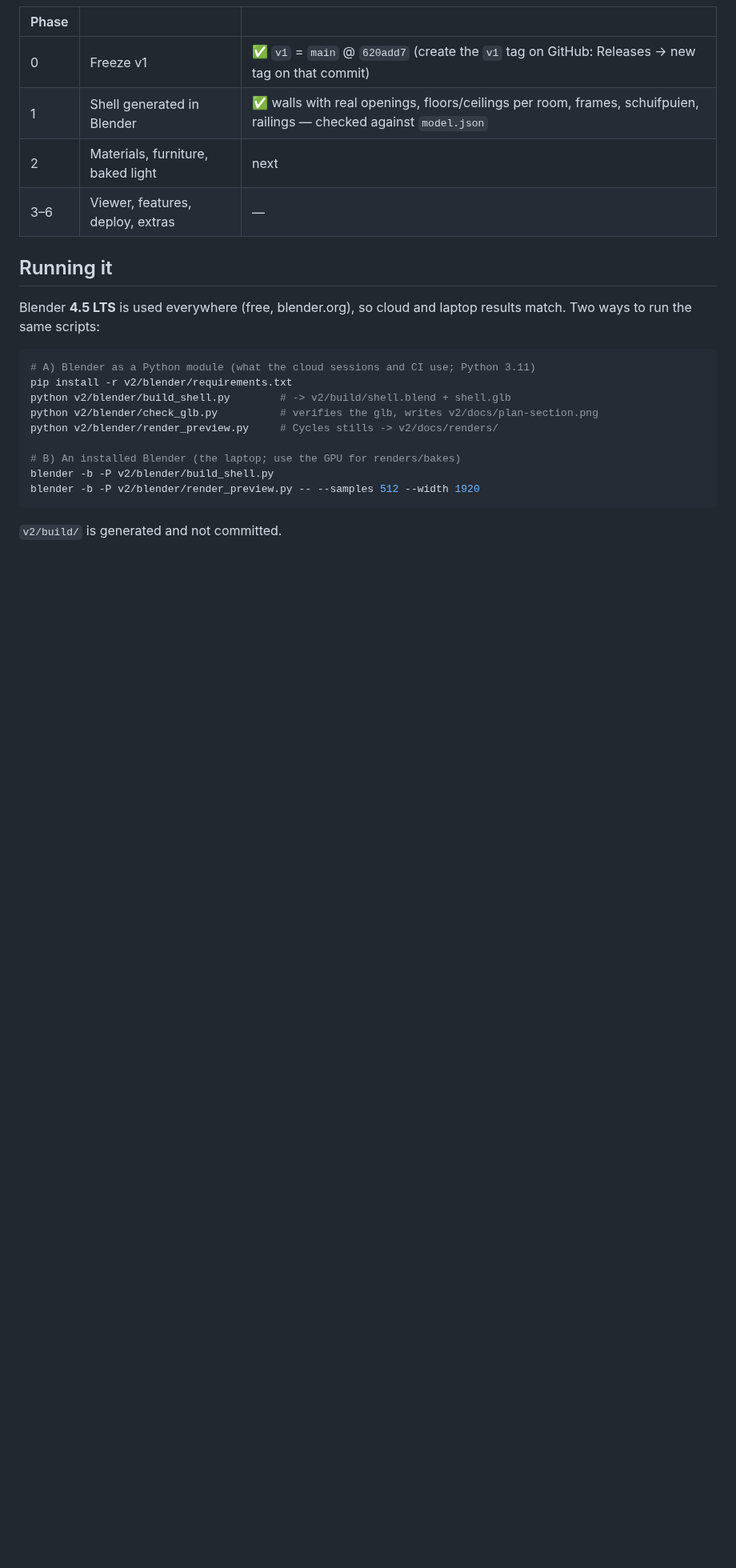
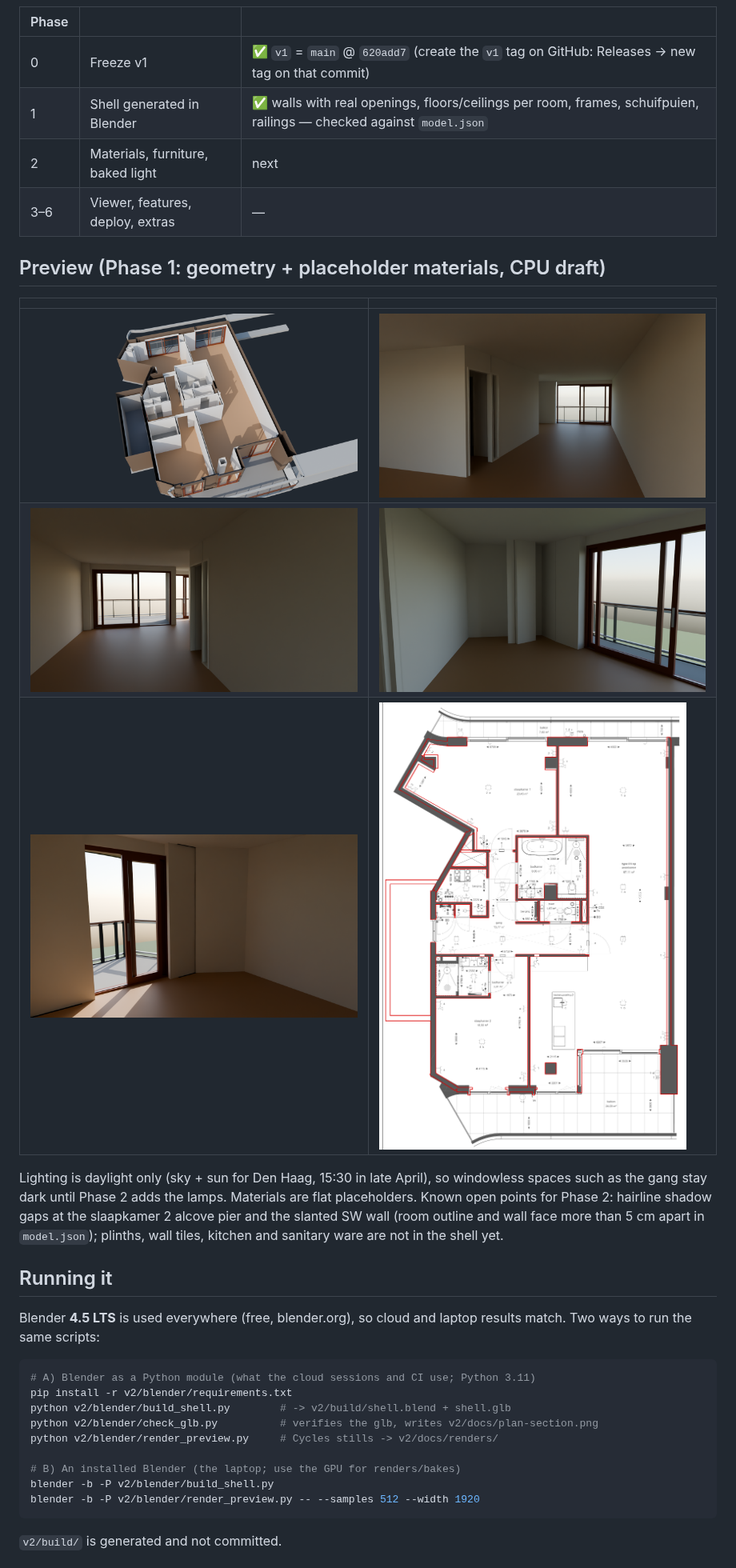
Before and after one commit to pq5rtmqxzb-lgtm/ZoekDePot, a Markdown page: v2/README.md, the part around the change. Shown at 80% size. Drawn GitHub-style; pictures changed too: v2/docs/renders/dollhouse.png (added), v2/docs/renders/keuken.png (added), v2/docs/renders/slaapk1.png (added); blank space fills up the shorter version.

Commit message:
v2: Phase 1 preview renders + readable dollhouse view
Cycles stills of the generated shell (woonkamer, keuken, both bedrooms
and a dollhouse overview) in v2/docs/renders, linked from the v2 README
with the known open points for Phase 2. The overview gets its own
exposure (it sees direct sun) and a steeper camera.

Co-Authored-By: Claude Opus 5.5 <noreply@anthropic.com>
Claude-Session: https://claude.ai/code/session_01QLPyfuVKPNCu3YmoeM9J8r

```diff
--- a/v2/README.md
+++ b/v2/README.md
@@ -15,6 +15,21 @@ v1 stays untouched and live until v2 is better.
 | 1 | Shell generated in Blender | ✅ walls with real openings, floors/ceilings per room, frames, schuifpuien, railings — checked against `model.json` |
 | 2 | Materials, furniture, baked light | next |
 | 3–6 | Viewer, features, deploy, extras | — |
+
+## Preview (Phase 1: geometry + placeholder materials, CPU draft)
+
+| | |
+|---|---|
+| ![Dollhouse](docs/renders/dollhouse.png) | ![Woonkamer](docs/renders/woonkamer.png) |
+| ![Keuken](docs/renders/keuken.png) | ![Slaapkamer 1](docs/renders/slaapk1.png) |
+| ![Slaapkamer 2](docs/renders/slaapk2.png) | ![Plan section over the PDF](docs/plan-section.png) |
+
+Lighting is daylight only (sky + sun for Den Haag, 15:30 in late April), so
+windowless spaces such as the gang stay dark until Phase 2 adds the lamps.
+Materials are flat placeholders. Known open points for Phase 2:
+hairline shadow gaps at the slaapkamer 2 alcove pier and the slanted SW
+wall (room outline and wall face more than 5 cm apart in `model.json`);
+plinths, wall tiles, kitchen and sanitary ware are not in the shell yet.
 
 ## Running it
 
```
Also changed, not shown: 1 other file.
